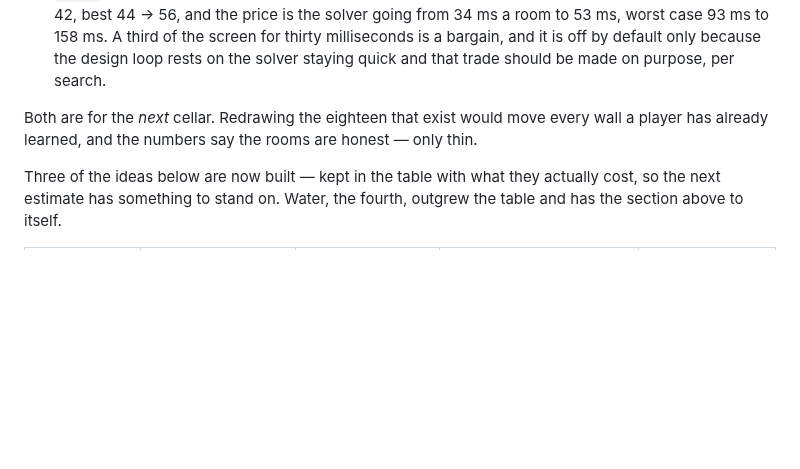
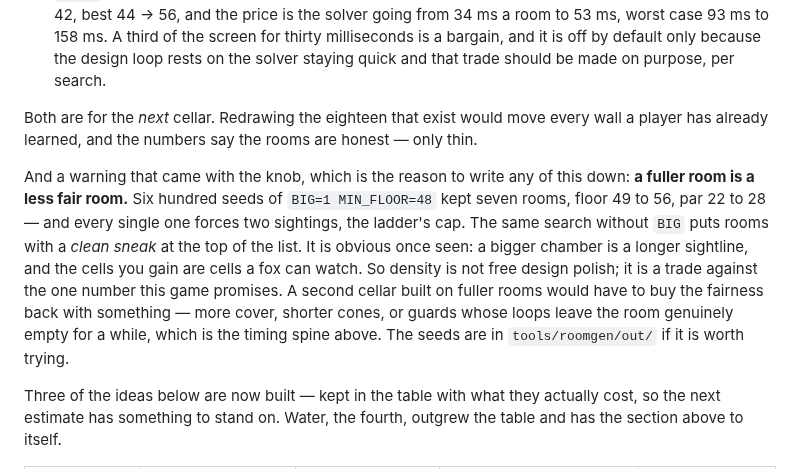
Before and after one commit to zrebec/chaosbunny, a Markdown page: docs/stealth-design.md, the part around the change. GitHub-like rendering; blank space fills up the shorter version.

Commit message:
docs(stealth): a fuller room is a less fair room, measured
Ran the new density knob in anger to see what it actually produces. Six
hundred seeds of `BIG=1 MIN_FLOOR=48` kept seven rooms — floor 49 to 56 where
the shipped eighteen average 41 — and every one of them forces two sightings,
which is the ladder's cap. The same gates without `BIG` put rooms with a clean
sneak at the top of the list.

Obvious once seen: a bigger chamber is a longer sightline, and the cells you
gain are cells a fox can watch. Which makes the knob a trade rather than
polish, against the one number the game promises a player. Worth knowing
before somebody — me, in a week — turns it on to make the next cellar look
better and quietly makes it crueller.

What a second cellar would have to do about it is the useful half: buy the
fairness back with cover, with shorter cones, or with guards whose loops leave
a room genuinely empty for a while, which is the timing spine the same section
already argues for.

492 tests, build green.

Co-Authored-By: Claude Opus 5 (1M context) <noreply@anthropic.com>
Claude-Session: https://claude.ai/code/session_014yG5QuxHMSHJRFwePUAFEW

```diff
--- a/docs/stealth-design.md
+++ b/docs/stealth-design.md
@@ -284,6 +284,17 @@ Two things came of measuring it, both in the tool rather than in the shipped roo
 Both are for the *next* cellar. Redrawing the eighteen that exist would move every wall
 a player has already learned, and the numbers say the rooms are honest — only thin.
 
+And a warning that came with the knob, which is the reason to write any of this down:
+**a fuller room is a less fair room.** Six hundred seeds of `BIG=1 MIN_FLOOR=48` kept
+seven rooms, floor 49 to 56, par 22 to 28 — and every single one forces two sightings,
+the ladder's cap. The same search without `BIG` puts rooms with a *clean sneak* at the
+top of the list. It is obvious once seen: a bigger chamber is a longer sightline, and
+the cells you gain are cells a fox can watch. So density is not free design polish; it
+is a trade against the one number this game promises. A second cellar built on fuller
+rooms would have to buy the fairness back with something — more cover, shorter cones, or
+guards whose loops leave the room genuinely empty for a while, which is the timing spine
+above. The seeds are in `tools/roomgen/out/` if it is worth trying.
+
 Three of the ideas below are now built — kept in the table with what they actually cost,
 so the next estimate has something to stand on. Water, the fourth, outgrew the table and
 has the section above to itself.
```
